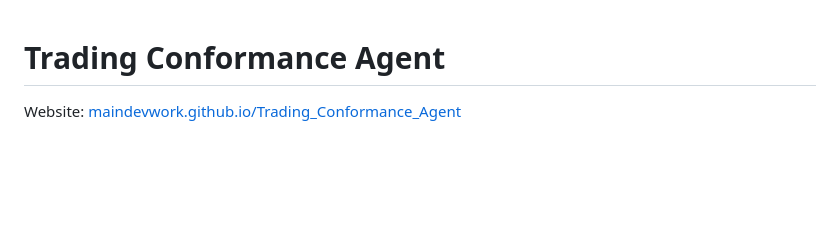
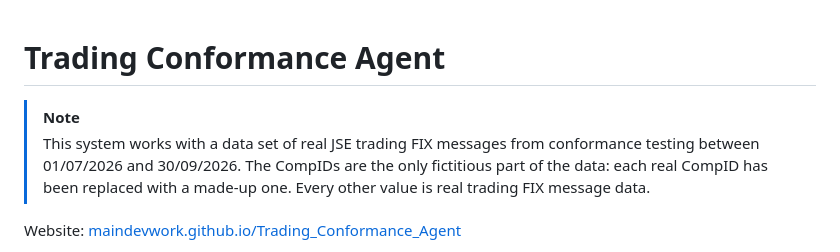
Before and after one commit to MainDevWork/Trading_Conformance_Agent, a Markdown page: README.md, the part around the change. Drawn GitHub-style; blank space fills up the shorter version.

```diff
--- a/README.md
+++ b/README.md
@@ -1,4 +1,7 @@
 # Trading Conformance Agent
+
+> [!NOTE]
+> This system works with a data set of real JSE trading FIX messages from conformance testing between 01/07/2026 and 30/09/2026. The CompIDs are the only fictitious part of the data: each real CompID has been replaced with a made-up one. Every other value is real trading FIX message data.
 
 Website: [maindevwork.github.io/Trading_Conformance_Agent](https://maindevwork.github.io/Trading_Conformance_Agent/)
 
```
